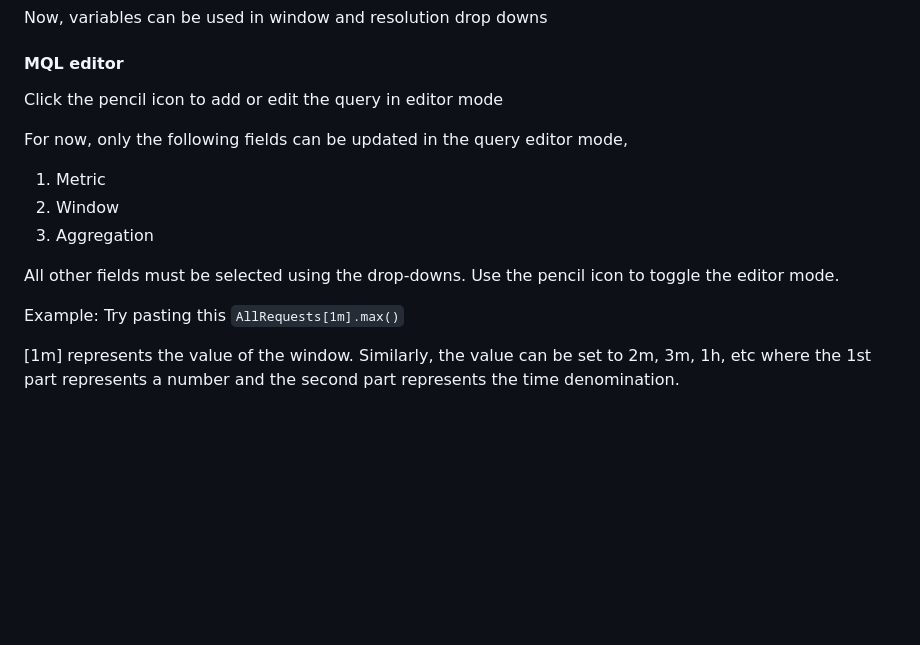
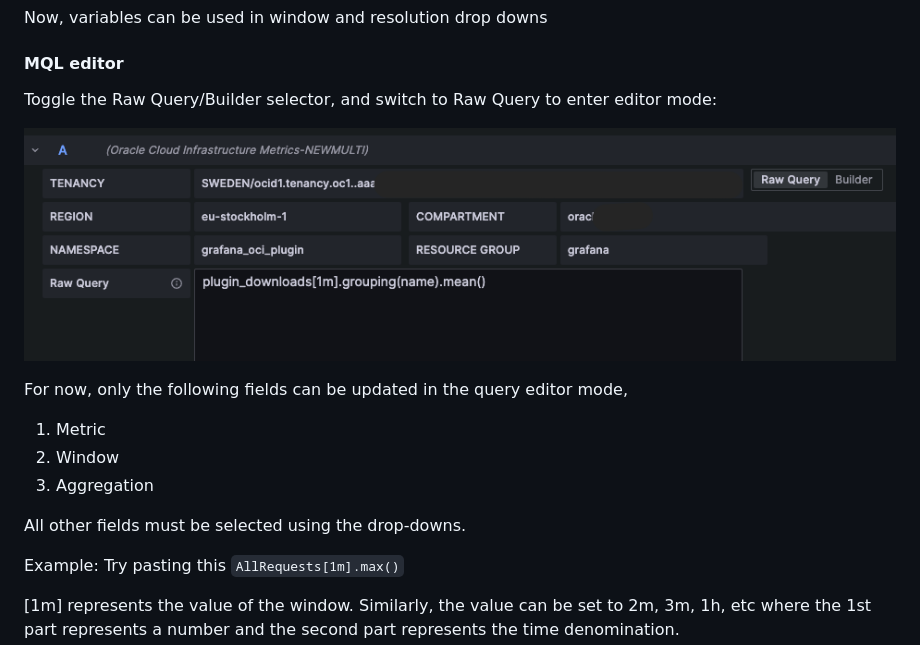
Before and after one commit to oracle/oci-grafana-metrics, a Markdown page: docs/using.md, the part around the change. GitHub-like rendering; pictures changed too: docs/images/RawQuery.png (added); blank space fills up the shorter version.

````diff
--- a/docs/using.md
+++ b/docs/using.md
@@ -274,8 +274,9 @@ Now, variables can be used in  window and resolution drop downs
 
 #### MQL editor
 
-Click the pencil icon to  add or edit the query in editor mode
+Toggle the Raw Query/Builder selector, and switch to Raw Query to enter editor mode:
 
+![Raw Query toggle](images/RawQuery.png)
 
 For now, only the following fields can be updated in the query editor mode,
 1. Metric
@@ -283,7 +284,6 @@ For now, only the following fields can be updated in the query editor mode,
 3. Aggregation
 
 All other fields must be selected using the drop-downs.
-Use the pencil icon to toggle the editor mode.
 
 Example:
 Try pasting this ```AllRequests[1m].max()```
````
Also changed, not shown: 1 other file.
